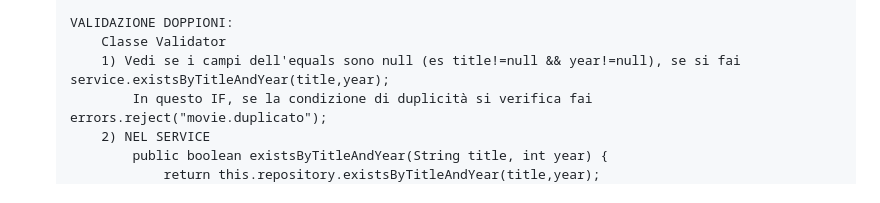
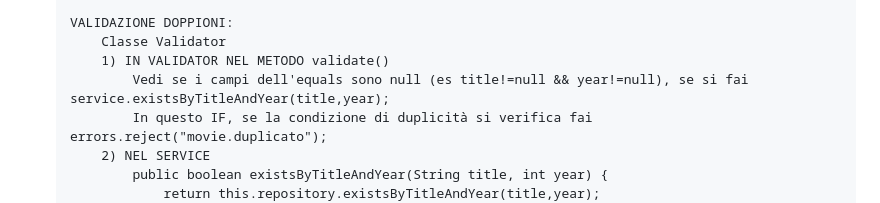
Before and after one commit to livingmeme03/siw-variant, a Markdown page: workflow.md, the part around the change. GitHub-like rendering.

```diff
--- a/workflow.md
+++ b/workflow.md
@@ -233,7 +233,8 @@
 
     VALIDAZIONE DOPPIONI:
         Classe Validator
-        1) Vedi se i campi dell'equals sono null (es title!=null && year!=null), se si fai service.existsByTitleAndYear(title,year);
+        1) IN VALIDATOR NEL METODO validate()
+            Vedi se i campi dell'equals sono null (es title!=null && year!=null), se si fai service.existsByTitleAndYear(title,year);
             In questo IF, se la condizione di duplicità si verifica fai errors.reject("movie.duplicato");
         2) NEL SERVICE
             public boolean existsByTitleAndYear(String title, int year) {
```
